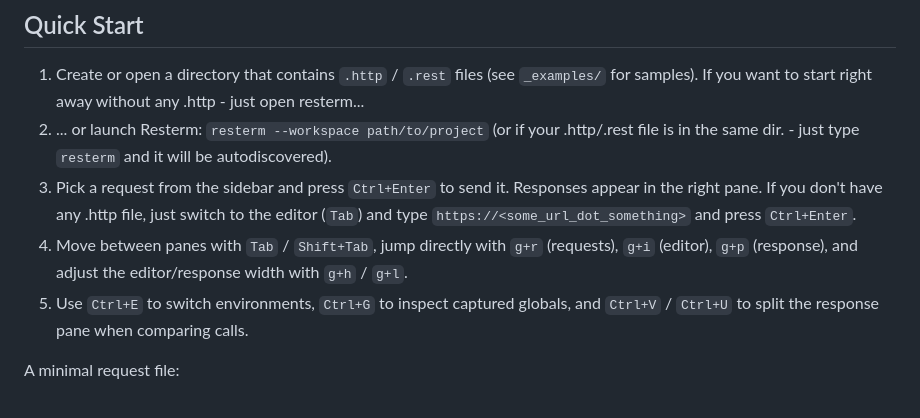
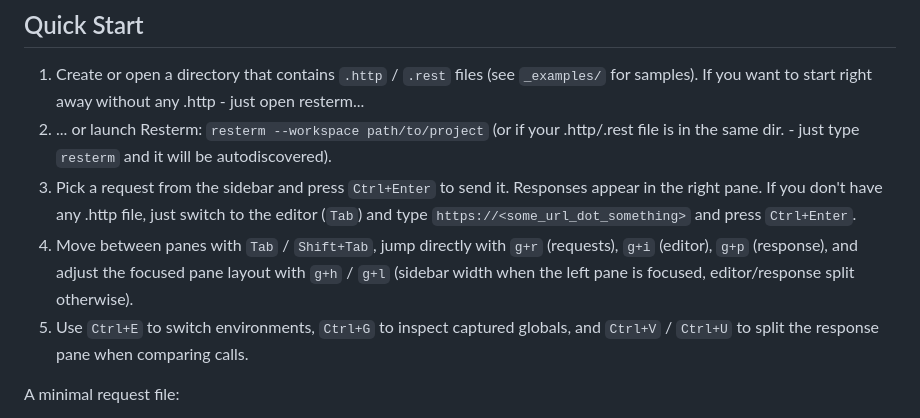
Before and after one commit to unkn0wn-root/resterm, a Markdown page: README.md, the part around the change. Rendered like a GitHub page.

Commit message:
chore: update readme/docs

```diff
--- a/README.md
+++ b/README.md
@@ -110,7 +110,7 @@ go install github.com/unkn0wn-root/resterm/cmd/resterm@latest
 1. Create or open a directory that contains `.http` / `.rest` files (see `_examples/` for samples). If you want to start right away without any .http - just open resterm...
 2. ... or launch Resterm: `resterm --workspace path/to/project` (or if your .http/.rest file is in the same dir. - just type `resterm` and it will be autodiscovered).
 3. Pick a request from the sidebar and press `Ctrl+Enter` to send it. Responses appear in the right pane. If you don't have any .http file, just switch to the editor (`Tab`) and type `https://<some_url_dot_something>` and press `Ctrl+Enter`.
-4. Move between panes with `Tab` / `Shift+Tab`, jump directly with `g+r` (requests), `g+i` (editor), `g+p` (response), and adjust the editor/response width with `g+h` / `g+l`.
+4. Move between panes with `Tab` / `Shift+Tab`, jump directly with `g+r` (requests), `g+i` (editor), `g+p` (response), and adjust the focused pane layout with `g+h` / `g+l` (sidebar width when the left pane is focused, editor/response split otherwise).
 5. Use `Ctrl+E` to switch environments, `Ctrl+G` to inspect captured globals, and `Ctrl+V` / `Ctrl+U` to split the response pane when comparing calls.
 
 A minimal request file:
```
Also changed, not shown: docs/resterm.md (+2 -2 lines).
